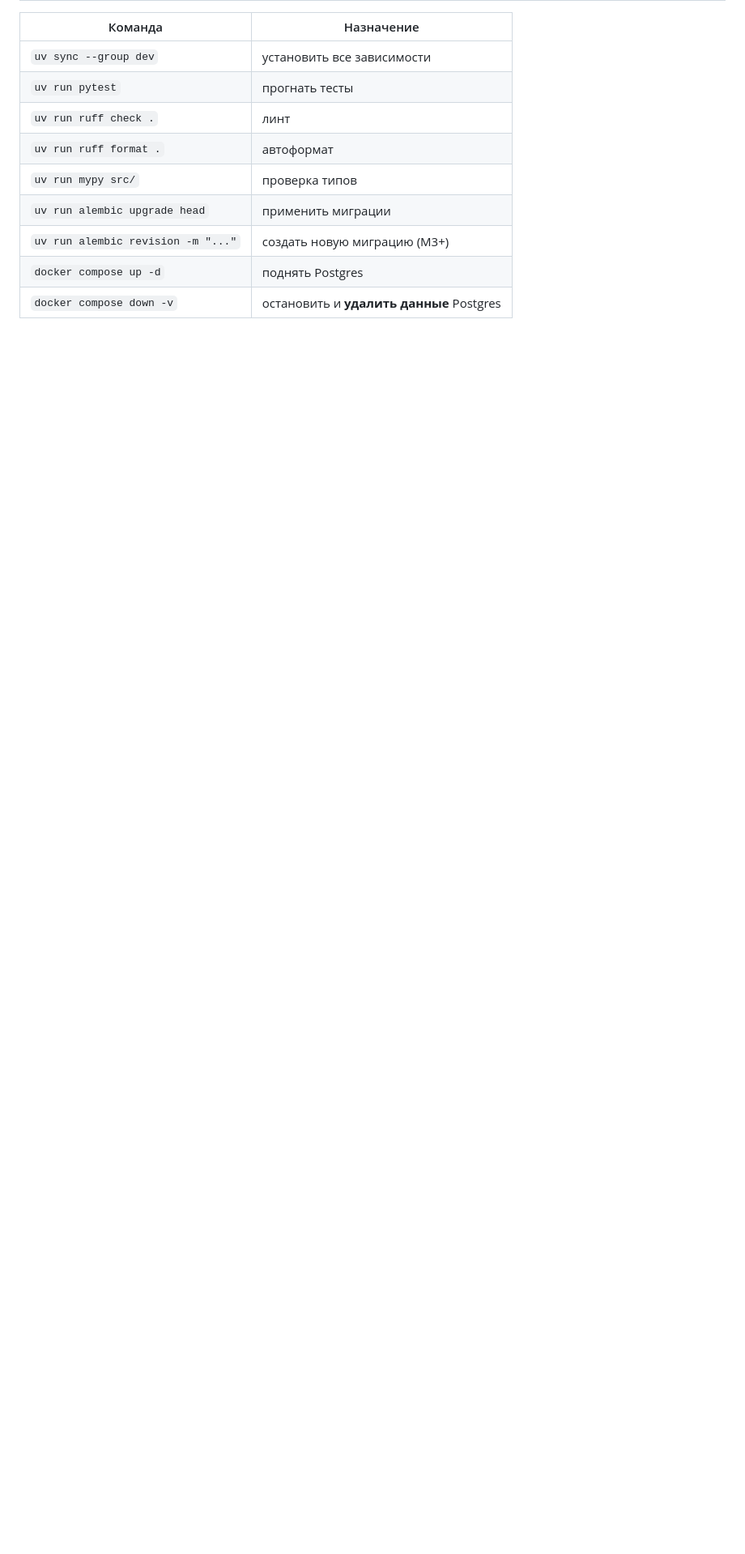
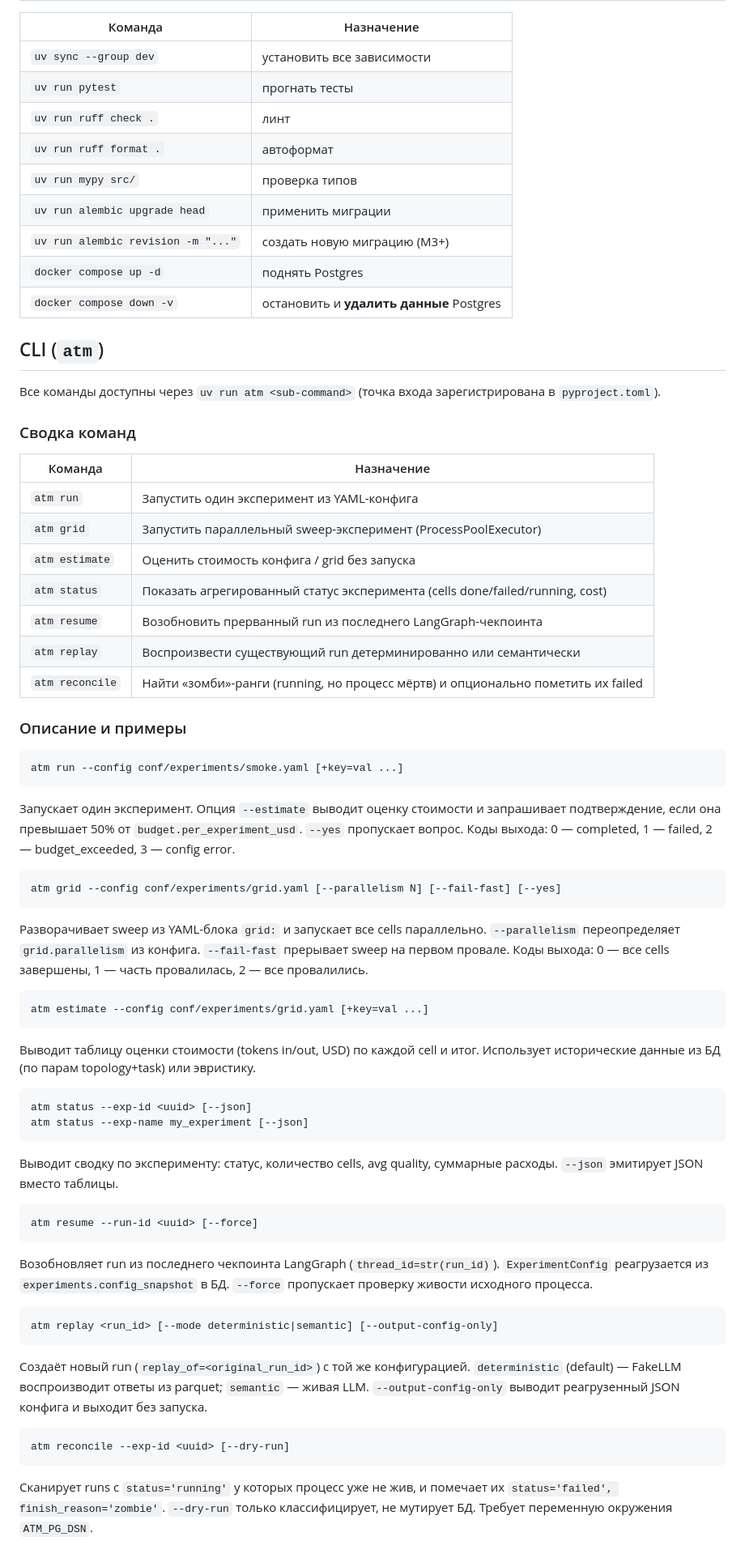
Before and after one commit to cactus-tim/adaptive-topologies-mas, a Markdown page: README.md, the part around one of its changes. Shown at 81% size. GitHub-like rendering; blank space fills up the shorter version.

Commit message:
docs(m12): add consolidated CLI section to README — 7 atm sub-commands + grid worked example

````diff
--- a/README.md
+++ b/README.md
@@ -86,3 +86,69 @@ dev/                 # план, arch-заметки, активные и зав
 | `docker compose up -d` | поднять Postgres |
 | `docker compose down -v` | остановить и **удалить данные** Postgres |
 
+## CLI (`atm`)
+
+Все команды доступны через `uv run atm <sub-command>` (точка входа зарегистрирована в `pyproject.toml`).
+
+### Сводка команд
+
+| Команда | Назначение |
+|---|---|
+| `atm run` | Запустить один эксперимент из YAML-конфига |
+| `atm grid` | Запустить параллельный sweep-эксперимент (ProcessPoolExecutor) |
+| `atm estimate` | Оценить стоимость конфига / grid без запуска |
+| `atm status` | Показать агрегированный статус эксперимента (cells done/failed/running, cost) |
+| `atm resume` | Возобновить прерванный run из последнего LangGraph-чекпоинта |
+| `atm replay` | Воспроизвести существующий run детерминированно или семантически |
+| `atm reconcile` | Найти «зомби»-ранги (running, но процесс мёртв) и опционально пометить их failed |
+
+### Описание и примеры
+
+```
+atm run --config conf/experiments/smoke.yaml [+key=val ...]
+```
+Запускает один эксперимент. Опция `--estimate` выводит оценку стоимости и запрашивает
+подтверждение, если она превышает 50% от `budget.per_experiment_usd`. `--yes` пропускает
+вопрос. Коды выхода: 0 — completed, 1 — failed, 2 — budget_exceeded, 3 — config error.
+
+```
+atm grid --config conf/experiments/grid.yaml [--parallelism N] [--fail-fast] [--yes]
+```
+Разворачивает sweep из YAML-блока `grid:` и запускает все cells параллельно.
+`--parallelism` переопределяет `grid.parallelism` из конфига. `--fail-fast` прерывает sweep
+на первом провале. Коды выхода: 0 — все cells завершены, 1 — часть провалилась, 2 — все провалились.
+
+```
+atm estimate --config conf/experiments/grid.yaml [+key=val ...]
+```
+Выводит таблицу оценки стоимости (tokens in/out, USD) по каждой cell и итог.
+Использует исторические данные из БД (по парам topology+task) или эвристику.
+
+```
+atm status --exp-id <uuid> [--json]
+atm status --exp-name my_experiment [--json]
+```
+Выводит сводку по эксперименту: статус, количество cells, avg quality, суммарные расходы.
+`--json` эмитирует JSON вместо таблицы.
+
+```
+atm resume --run-id <uuid> [--force]
+```
+Возобновляет run из последнего чекпоинта LangGraph (`thread_id=str(run_id)`).
+`ExperimentConfig` реагрузается из `experiments.config_snapshot` в БД.
+`--force` пропускает проверку живости исходного процесса.
+
+```
+atm replay <run_id> [--mode deterministic|semantic] [--output-config-only]
+```
+Создаёт новый run (`replay_of=<original_run_id>`) с той же конфигурацией.
+`deterministic` (default) — FakeLLM воспроизводит ответы из parquet; `semantic` — живая LLM.
+`--output-config-only` выводит реагрузенный JSON конфига и выходит без запуска.
+
+```
+atm reconcile --exp-id <uuid> [--dry-run]
+```
+Сканирует runs с `status='running'` у которых процесс уже не жив, и помечает их
+`status='failed', finish_reason='zombie'`. `--dry-run` только классифицирует, не мутирует БД.
+Требует переменную окружения `ATM_PG_DSN`.
+
````
Also changed, not shown: other parts of README.md (+60 -0 lines).
